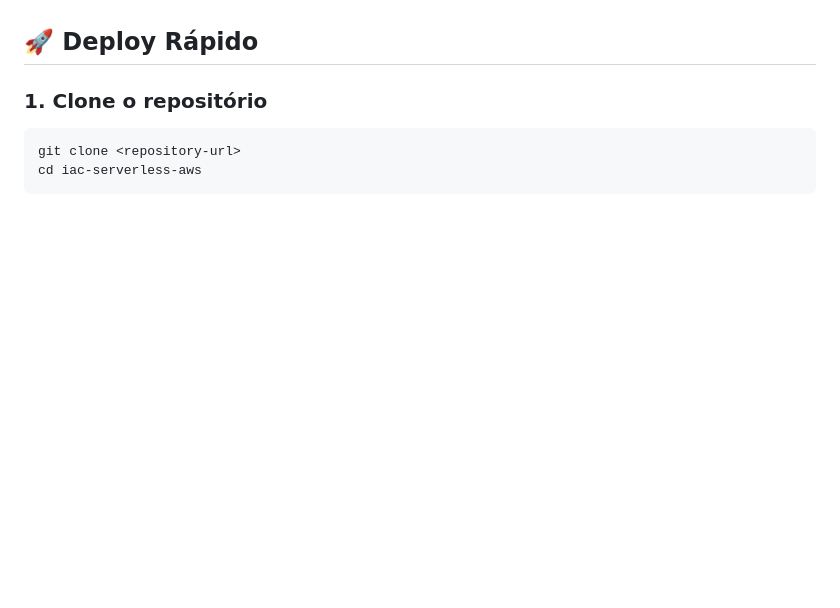
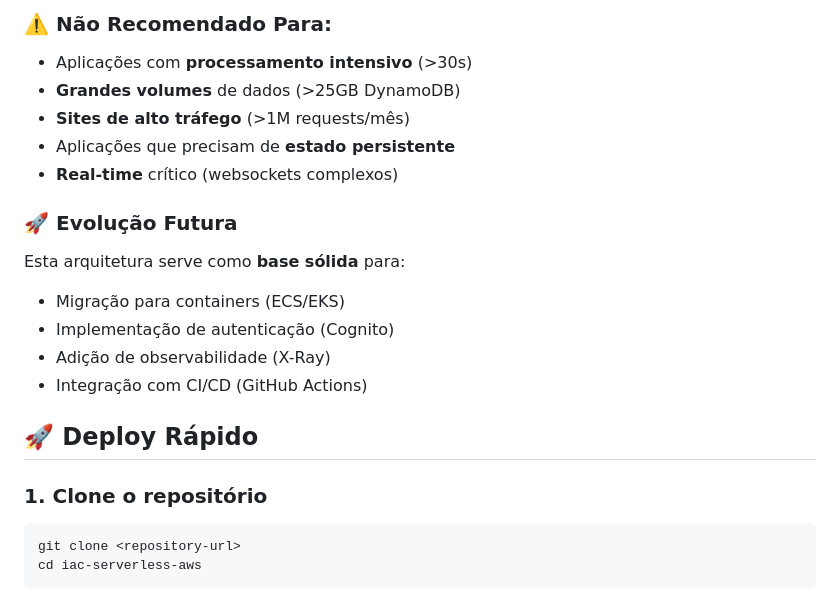
Before and after one commit to Ederluccas/iac-serverless-aws, a Markdown page: README.md, the part around one of its changes. Drawn GitHub-style; blank space fills up the shorter version.

```diff
--- a/README.md
+++ b/README.md
@@ -56,3 +104,16 @@ Este projeto implementa uma aplicação web serverless moderna com:
+### ⚠️ **Não Recomendado Para:**
+- Aplicações com **processamento intensivo** (>30s)
+- **Grandes volumes** de dados (>25GB DynamoDB)
+- **Sites de alto tráfego** (>1M requests/mês)
+- Aplicações que precisam de **estado persistente**
+- **Real-time** crítico (websockets complexos)
+
+### 🚀 **Evolução Futura**
+Esta arquitetura serve como **base sólida** para:
+- Migração para containers (ECS/EKS)
+- Implementação de autenticação (Cognito)
+- Adição de observabilidade (X-Ray)
+- Integração com CI/CD (GitHub Actions)
 
 ## 🚀 Deploy Rápido
 
```
Also changed, not shown: other parts of README.md (+48 -0 lines), CASOS_DE_USO.md (added, +219 -0 lines), GUIA_UTILIZACAO.md (added, +321 -0 lines).
